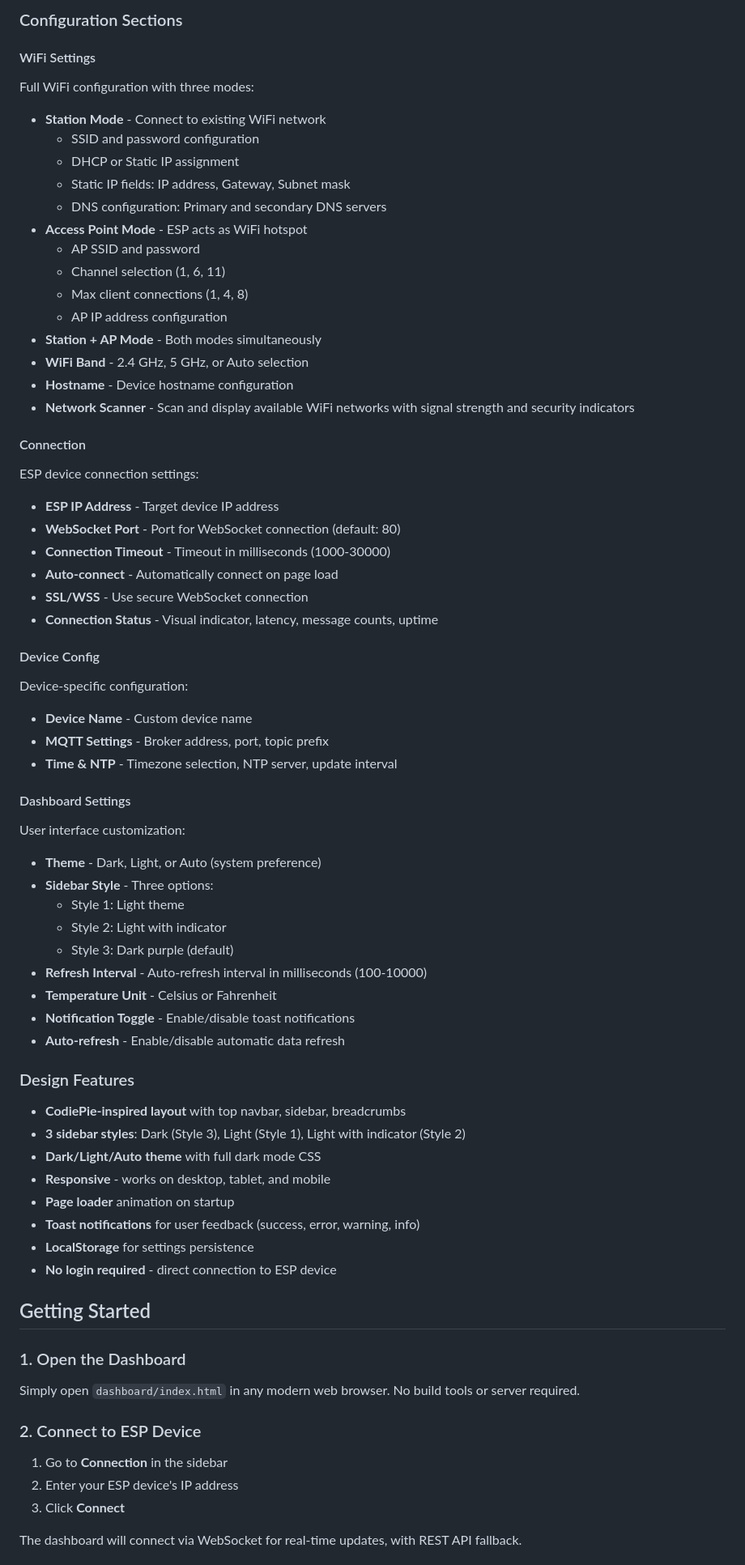
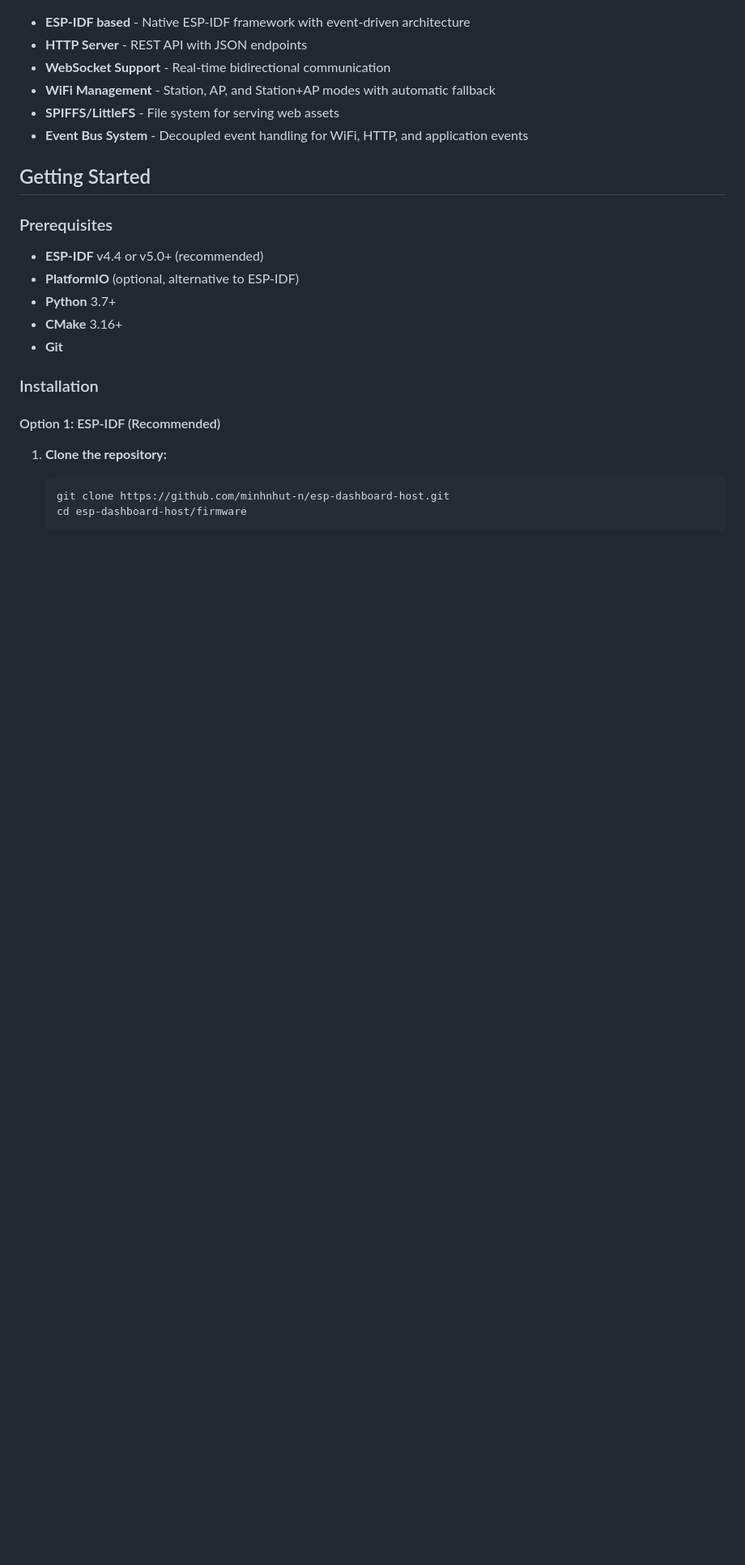
Before and after one commit to minhnhut-n/esp-dashboard-host, a Markdown page: README.md, the part around one of its changes. Shown at 81% size. Drawn GitHub-style; blank space fills up the shorter version.

````diff
--- a/README.md
+++ b/README.md
@@ -59,72 +58,28 @@ Comprehensive system information:
 
-### Configuration Sections
-
-#### WiFi Settings
-Full WiFi configuration with three modes:
-- **Station Mode** - Connect to existing WiFi network
-  - SSID and password configuration
-  - DHCP or Static IP assignment
-  - Static IP fields: IP address, Gateway, Subnet mask
-  - DNS configuration: Primary and secondary DNS servers
-- **Access Point Mode** - ESP acts as WiFi hotspot
-  - AP SSID and password
-  - Channel selection (1, 6, 11)
-  - Max client connections (1, 4, 8)
-  - AP IP address configuration
-- **Station + AP Mode** - Both modes simultaneously
-- **WiFi Band** - 2.4 GHz, 5 GHz, or Auto selection
-- **Hostname** - Device hostname configuration
-- **Network Scanner** - Scan and display available WiFi networks with signal strength and security indicators
-
-#### Connection
-ESP device connection settings:
-- **ESP IP Address** - Target device IP address
-- **WebSocket Port** - Port for WebSocket connection (default: 80)
-- **Connection Timeout** - Timeout in milliseconds (1000-30000)
-- **Auto-connect** - Automatically connect on page load
-- **SSL/WSS** - Use secure WebSocket connection
-- **Connection Status** - Visual indicator, latency, message counts, uptime
-
-#### Device Config
-Device-specific configuration:
-- **Device Name** - Custom device name
-- **MQTT Settings** - Broker address, port, topic prefix
-- **Time & NTP** - Timezone selection, NTP server, update interval
-
-#### Dashboard Settings
-User interface customization:
-- **Theme** - Dark, Light, or Auto (system preference)
-- **Sidebar Style** - Three options:
-  - Style 1: Light theme
-  - Style 2: Light with indicator
-  - Style 3: Dark purple (default)
-- **Refresh Interval** - Auto-refresh interval in milliseconds (100-10000)
-- **Temperature Unit** - Celsius or Fahrenheit
-- **Notification Toggle** - Enable/disable toast notifications
-- **Auto-refresh** - Enable/disable automatic data refresh
-
-### Design Features
-
-- **CodiePie-inspired layout** with top navbar, sidebar, breadcrumbs
-- **3 sidebar styles**: Dark (Style 3), Light (Style 1), Light with indicator (Style 2)
-- **Dark/Light/Auto theme** with full dark mode CSS
-- **Responsive** - works on desktop, tablet, and mobile
-- **Page loader** animation on startup
-- **Toast notifications** for user feedback (success, error, warning, info)
-- **LocalStorage** for settings persistence
-- **No login required** - direct connection to ESP device
+- **ESP-IDF based** - Native ESP-IDF framework with event-driven architecture
+- **HTTP Server** - REST API with JSON endpoints
+- **WebSocket Support** - Real-time bidirectional communication
+- **WiFi Management** - Station, AP, and Station+AP modes with automatic fallback
+- **SPIFFS/LittleFS** - File system for serving web assets
+- **Event Bus System** - Decoupled event handling for WiFi, HTTP, and application events
 
 ## Getting Started
 
-### 1. Open the Dashboard
+### Prerequisites
 
-Simply open `dashboard/index.html` in any modern web browser. No build tools or server required.
+- **ESP-IDF** v4.4 or v5.0+ (recommended)
+- **PlatformIO** (optional, alternative to ESP-IDF)
+- **Python** 3.7+
+- **CMake** 3.16+
+- **Git**
 
-### 2. Connect to ESP Device
+### Installation
 
-1. Go to **Connection** in the sidebar
-2. Enter your ESP device's IP address
-3. Click **Connect**
+#### Option 1: ESP-IDF (Recommended)
 
-The dashboard will connect via WebSocket for real-time updates, with REST API fallback.
+1. **Clone the repository:**
+   ```bash
+   git clone https://github.com/minhnhut-n/esp-dashboard-host.git
+   cd esp-dashboard-host/firmware
+   ```
 
````
Also changed, not shown: other parts of README.md (+250 -114 lines).
